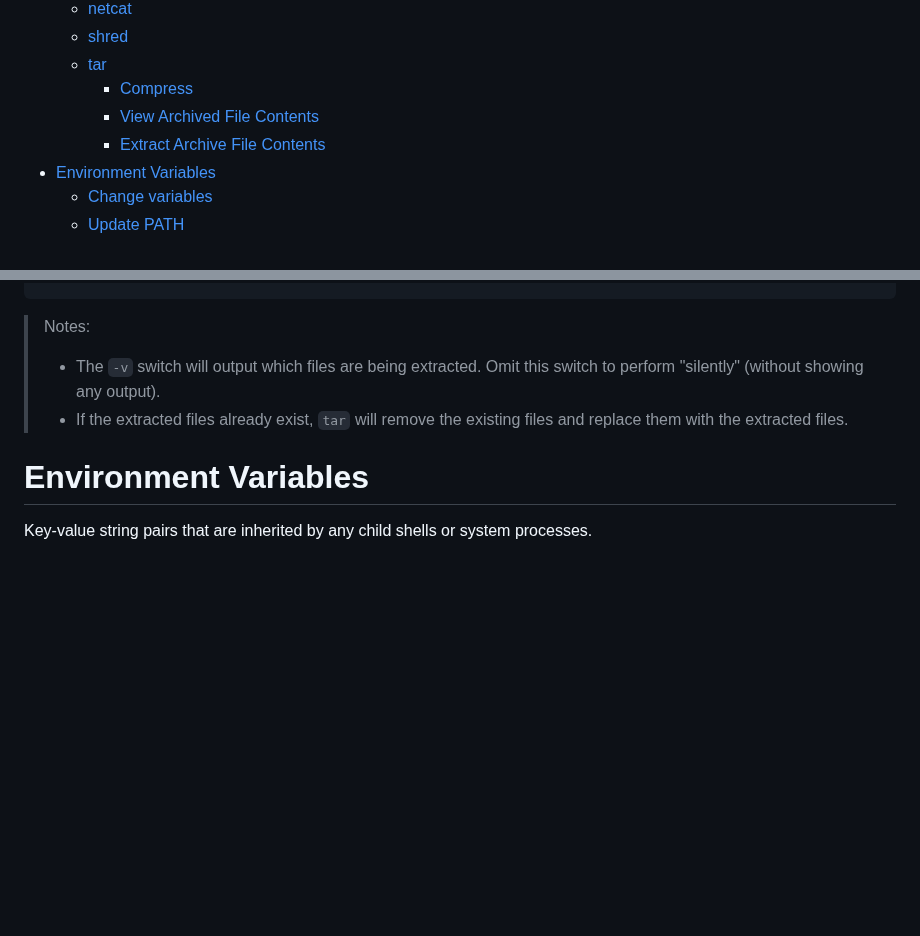
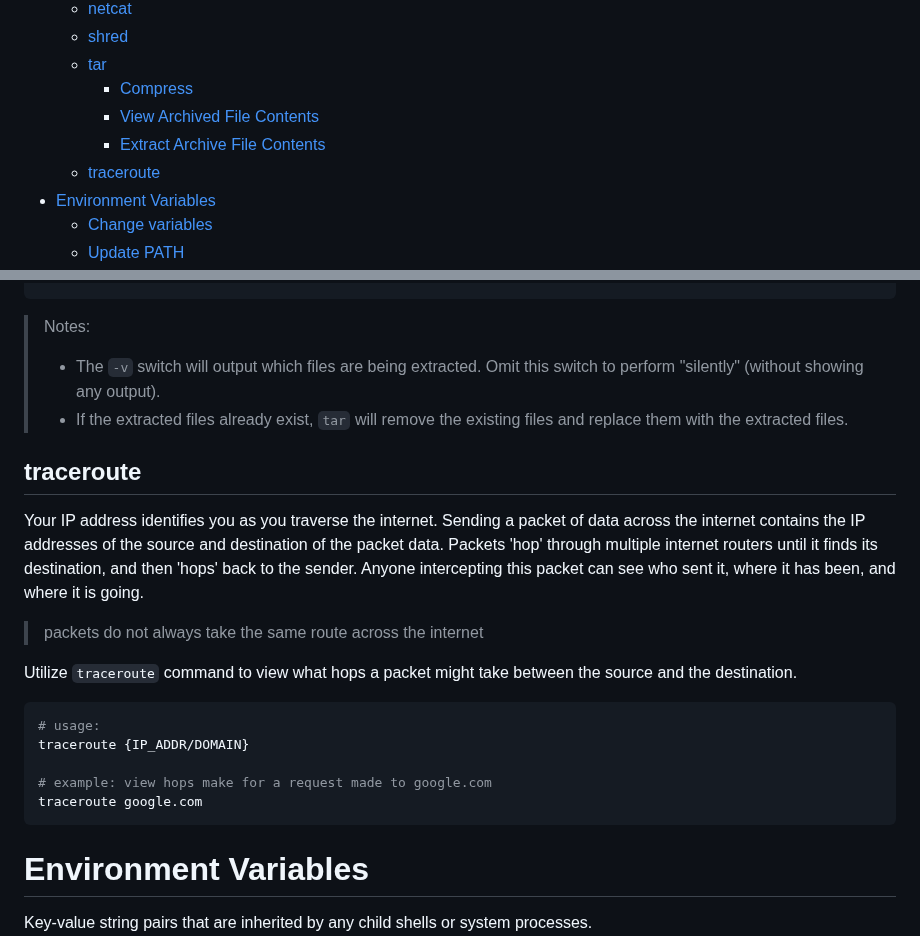
Before and after one commit to danielsantander/cyberdev, a Markdown page: kali-linux/EYNTKAM.md, 2 parts joined by grey strips. Drawn GitHub-style; blank space fills up the shorter version.

Commit message:
add traceroute notes

````diff
--- a/kali-linux/EYNTKAM.md
+++ b/kali-linux/EYNTKAM.md
@@ -123,6 +123,7 @@ EVERYTHING YOU NEED TO KNOW, AND MORE (EYNTKAM / EUN2K&M)
     - [Compress](#compress-1)
     - [View Archived File Contents](#view-archived-file-contents)
     - [Extract Archive File Contents](#extract-archive-file-contents)
+  - [traceroute](#traceroute)
 - [Environment Variables](#environment-variables)
   - [Change variables](#change-variables)
   - [Update PATH](#update-path)
@@ -1842,6 +1843,22 @@ MySQLScan.sh
 > - The `-v` switch will output which files are being extracted. Omit this switch to perform "silently" (without showing any output).
 > - If the extracted files already exist, `tar` will remove the existing files and replace them with the extracted files.
 
+## traceroute
+
+Your IP address identifies you as you traverse the internet. Sending a packet of data across the internet contains the IP addresses of the source and destination of the packet data. Packets 'hop' through multiple internet routers until it finds its destination, and then 'hops' back to the sender. Anyone intercepting this packet can see who sent it, where it has been, and where it is going.
+
+> packets do not always take the same route across the internet
+
+Utilize `traceroute` command to view what hops a packet might take between the source and the destination.
+
+```shell
+# usage:
+traceroute {IP_ADDR/DOMAIN}
+
+# example: view hops make for a request made to google.com
+traceroute google.com
+```
+
 # Environment Variables
 
 Key-value string pairs that are inherited by any child shells or system processes.
````
